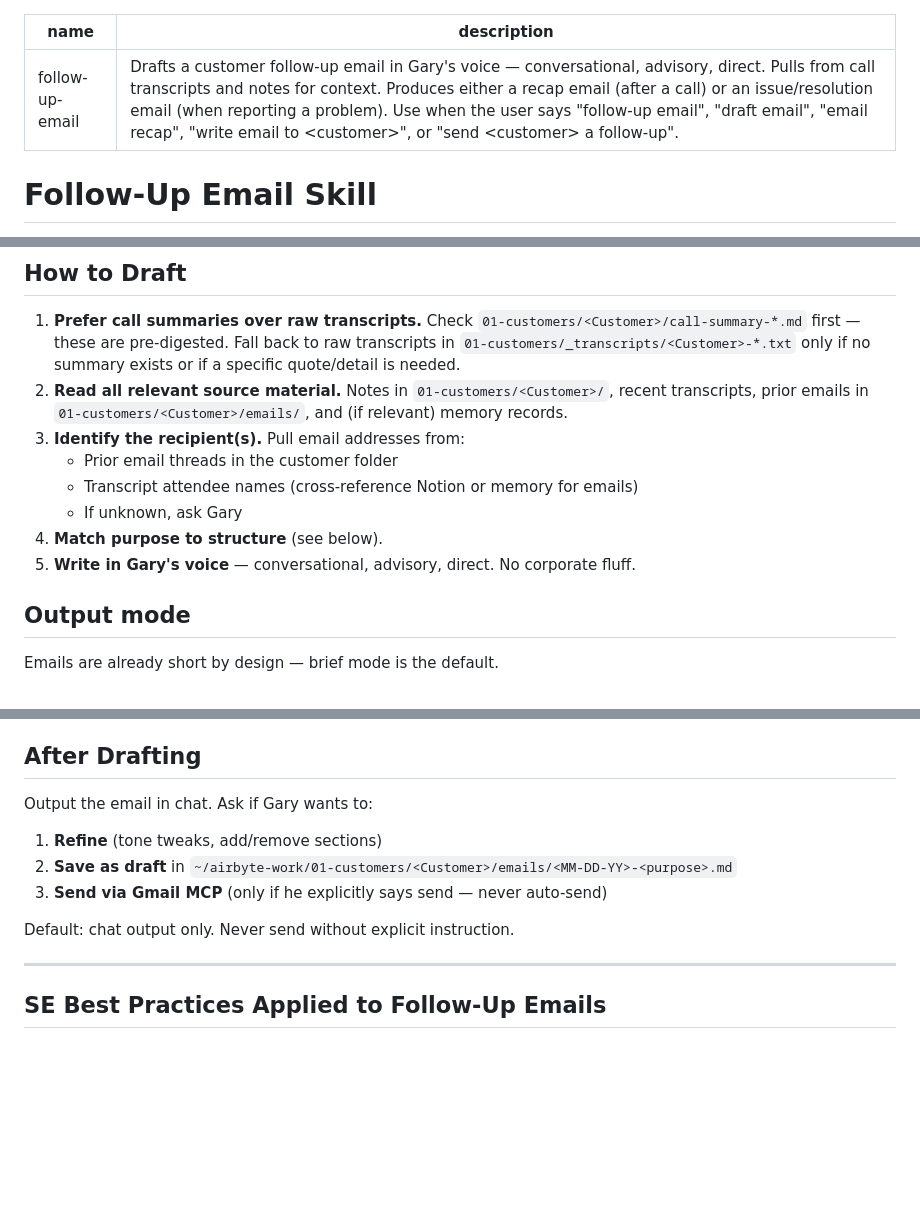
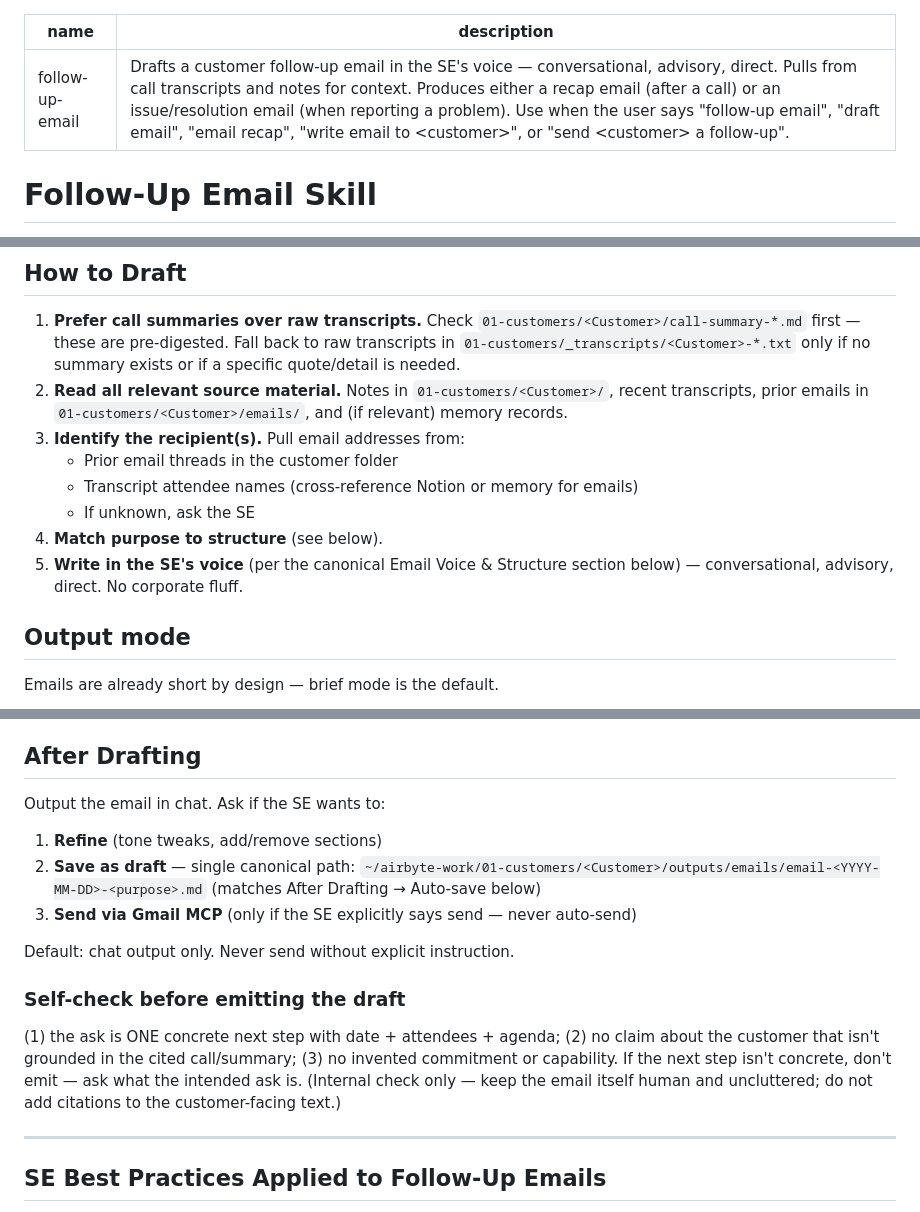
Before and after one commit to Airbyte-Solutions-Team/se-skills, a Markdown page: skills/follow-up-email/SKILL.md, 3 parts joined by grey strips. Rendered like a GitHub page; blank space fills up the shorter version.

Commit message:
follow-up-email: single save path + config sign-off + self-check (P8)
Resolves two contradictions and closes a hardcoded-name gap:
- Single canonical save path: outputs/emails/email-<YYYY-MM-DD>-<purpose>.md
  (the After-Drafting manual path disagreed with the Auto-save default).
- Sign-off comes from .se-config.yaml — removed hardcoded "Gary" from the
  three template sign-offs, the "ask Gary" / "Gary's voice" instructions,
  and the description (now agrees with the skill's own "Don't hardcode
  Gary" rule; README already used generic wording).
- Pre-send self-check: one concrete next step with date+attendees+agenda,
  claims grounded in the cited call, no invented commitments. Internal
  only — the email stays human (no citation maximalism).

Acceptance test (11880 recap): sign-off rendered "Gary Yang" from config,
one concrete next step, single save path, no citation clutter.

Co-Authored-By: Claude Opus 4.8 (1M context) <noreply@anthropic.com>

```diff
--- a/skills/follow-up-email/SKILL.md
+++ b/skills/follow-up-email/SKILL.md
@@ -1,6 +1,6 @@
 ---
 name: follow-up-email
-description: Drafts a customer follow-up email in Gary's voice — conversational, advisory, direct. Pulls from call transcripts and notes for context. Produces either a recap email (after a call) or an issue/resolution email (when reporting a problem). Use when the user says "follow-up email", "draft email", "email recap", "write email to <customer>", or "send <customer> a follow-up".
+description: Drafts a customer follow-up email in the SE's voice — conversational, advisory, direct. Pulls from call transcripts and notes for context. Produces either a recap email (after a call) or an issue/resolution email (when reporting a problem). Use when the user says "follow-up email", "draft email", "email recap", "write email to <customer>", or "send <customer> a follow-up".
 ---
 
 # Follow-Up Email Skill
@@ -27,9 +27,9 @@ If purpose isn't clear, ask.
 3. **Identify the recipient(s).** Pull email addresses from:
    - Prior email threads in the customer folder
    - Transcript attendee names (cross-reference Notion or memory for emails)
-   - If unknown, ask Gary
+   - If unknown, ask the SE
 4. **Match purpose to structure** (see below).
-5. **Write in Gary's voice** — conversational, advisory, direct. No corporate fluff.
+5. **Write in the SE's voice** (per the canonical Email Voice & Structure section below) — conversational, advisory, direct. No corporate fluff.
 
 ## Output mode
 
@@ -137,12 +137,15 @@ Gary
 
 ## After Drafting
 
-Output the email in chat. Ask if Gary wants to:
+Output the email in chat. Ask if the SE wants to:
 1. **Refine** (tone tweaks, add/remove sections)
-2. **Save as draft** in `~/airbyte-work/01-customers/<Customer>/emails/<MM-DD-YY>-<purpose>.md`
-3. **Send via Gmail MCP** (only if he explicitly says send — never auto-send)
+2. **Save as draft** — single canonical path: `~/airbyte-work/01-customers/<Customer>/outputs/emails/email-<YYYY-MM-DD>-<purpose>.md` (matches After Drafting → Auto-save below)
+3. **Send via Gmail MCP** (only if the SE explicitly says send — never auto-send)
 
 Default: chat output only. Never send without explicit instruction.
+
+### Self-check before emitting the draft
+(1) the ask is ONE concrete next step with date + attendees + agenda; (2) no claim about the customer that isn't grounded in the cited call/summary; (3) no invented commitment or capability. If the next step isn't concrete, don't emit — ask what the intended ask is. (Internal check only — keep the email itself human and uncluttered; do not add citations to the customer-facing text.)
 
 ---
 
```
Also changed, not shown: other parts of skills/follow-up-email/SKILL.md (+4 -3 lines), webapp/SESSION-LOG.md (+1 -0 lines).
